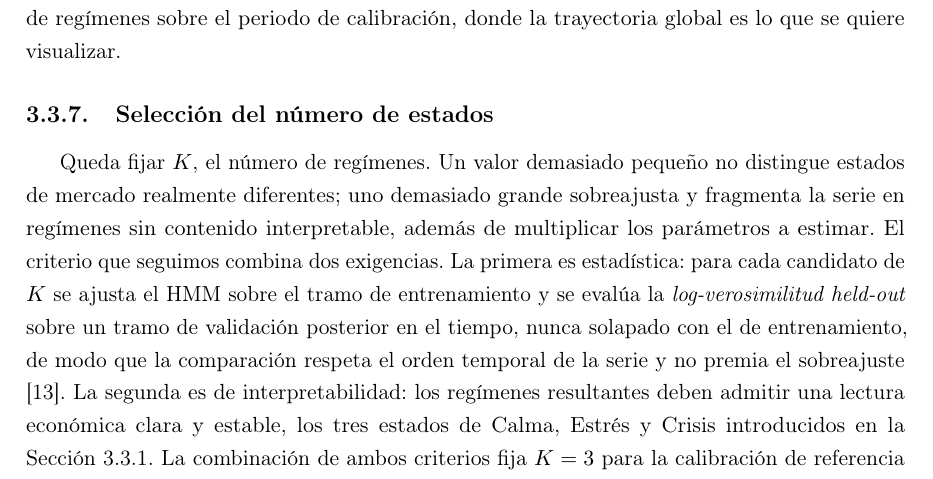
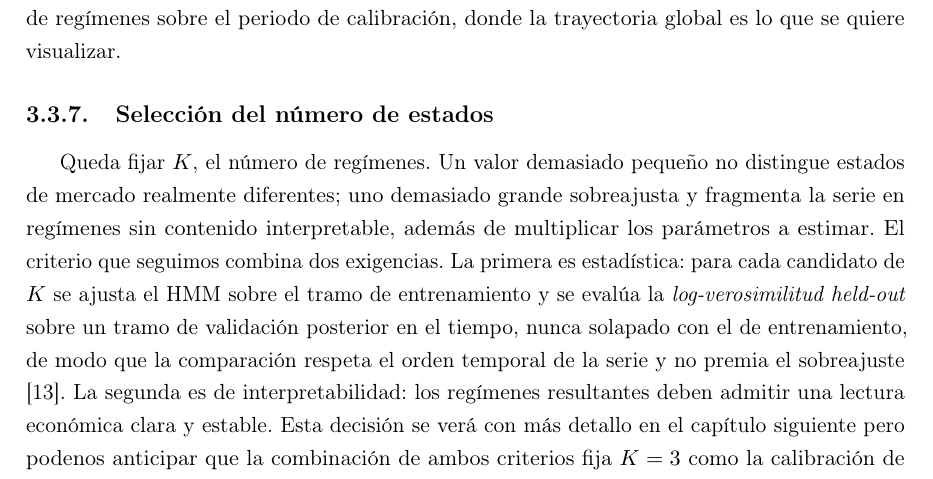
Before and after one commit to RaquelGarciah/Real-time-statistical-supervision-of-an-AI-trading-agent, a LaTeX thesis (tesis/main.tex, which reads tesis/chapters/03_marco_teorico.tex): part of page 15 of 39, cut so that both start at the same text. Compiled offline with pdfLaTeX.

Commit message:
wip(tesis): autosave 2026-06-18 16:32

```diff
--- a/tesis/chapters/03_marco_teorico.tex
+++ b/tesis/chapters/03_marco_teorico.tex
@@ -230,10 +230,7 @@ Esto es el estimador MAP de la trayectoria completa, y lo resuelve el algoritmo
 \subsection{Selección del número de estados}
 \label{sec:hmm-K}
 
-Queda fijar $K$, el número de regímenes. Un valor demasiado pequeño no distingue estados de mercado realmente diferentes; uno demasiado grande sobreajusta y fragmenta la serie en regímenes sin contenido interpretable, además de multiplicar los parámetros a estimar. El criterio que seguimos combina dos exigencias. La primera es estadística: para cada candidato de $K$ se ajusta el HMM sobre el tramo de entrenamiento y se evalúa la \emph{log-verosimilitud held-out} sobre un tramo de validación posterior en el tiempo, nunca solapado con el de entrenamiento, de modo que la comparación respeta el orden temporal de la serie y no premia el sobreajuste \cite{rabiner1989}. La segunda es de interpretabilidad: los regímenes resultantes deben admitir una lectura económica clara y estable, los tres estados de Calma, Estrés y Crisis introducidos en la Sección~\ref{sec:hmm-regimen}. La combinación de ambos criterios fija $K = 3$ para la calibración de referencia del método. El detalle cuantitativo de la log-verosimilitud held-out por cada valor de $K$ se recoge en la Tabla~\ref{tab:k-selection}.
-
-% TODO: Tabla 3.1 autogenerada desde outputs/experiments/k_selection.json
-% \input{tables/k_selection.tex}  % \label{tab:k-selection}
+Queda fijar $K$, el número de regímenes. Un valor demasiado pequeño no distingue estados de mercado realmente diferentes; uno demasiado grande sobreajusta y fragmenta la serie en regímenes sin contenido interpretable, además de multiplicar los parámetros a estimar. El criterio que seguimos combina dos exigencias. La primera es estadística: para cada candidato de $K$ se ajusta el HMM sobre el tramo de entrenamiento y se evalúa la \emph{log-verosimilitud held-out} sobre un tramo de validación posterior en el tiempo, nunca solapado con el de entrenamiento, de modo que la comparación respeta el orden temporal de la serie y no premia el sobreajuste \cite{rabiner1989}. La segunda es de interpretabilidad: los regímenes resultantes deben admitir una lectura económica clara y estable. Esta decisión se verá con más detallo en el capítulo siguiente pero podenos anticipar que la combinación de ambos criterios fija $K = 3$ como la calibración de referencia del método siendo estos tres estados: calma, estrés y crisis.
 
 \section{Volatilidad condicional: ARCH y GARCH(1,1)-t}
 \label{sec:garch}
```
